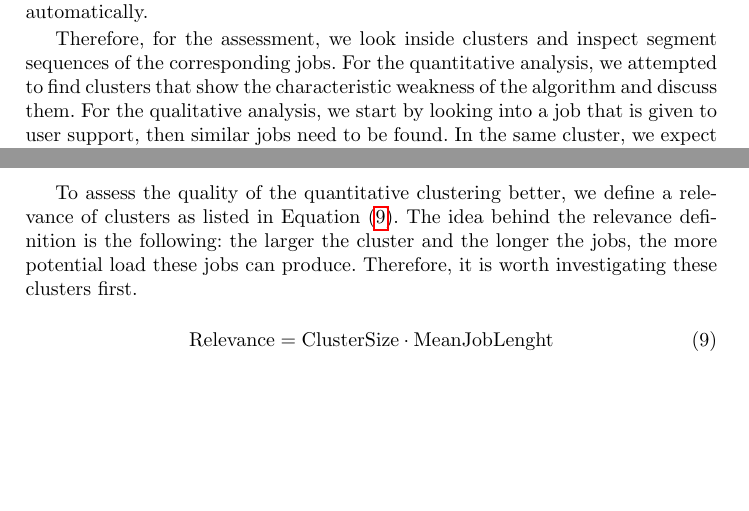
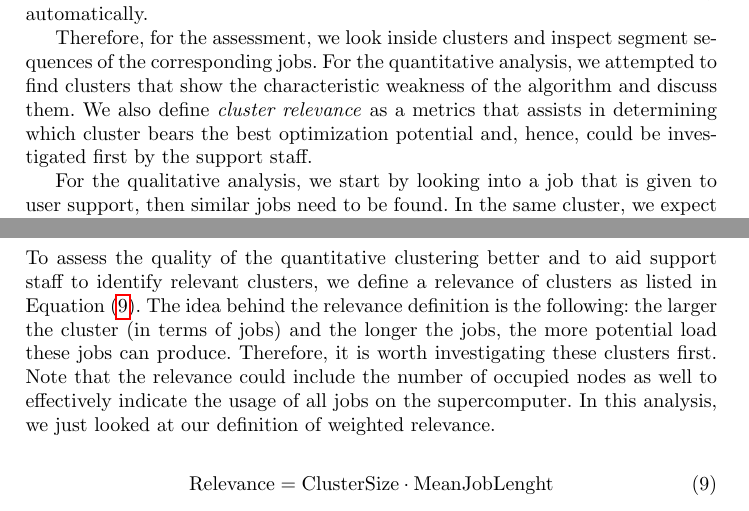
Before and after one commit to VI4IO/jhps-incubator-06-temporal, a LaTeX paper (main.tex): two parts of pages 19 and 26 of 39, joined at a grey line, cut so that both start at the same text, the shorter picture padded with empty space. Compiled offline with pdfLaTeX.

Commit message:
Bissl abrunden.

```diff
--- a/main.tex
+++ b/main.tex
@@ -908,6 +908,8 @@ Unfortunately, it is not feasible to analyze all of them qualitatively with reas
 
 Therefore, for the assessment, we look inside clusters and inspect segment sequences of the corresponding jobs.
 For the quantitative analysis, we attempted to find clusters that show the characteristic weakness of the algorithm and discuss them.
+We also define \textit{cluster relevance} as a metrics that assists in determining which cluster bears the best optimization potential and, hence, could be investigated first by the support staff.
+
 For the qualitative analysis, we start by looking into a job that is given to user support, then similar jobs need to be found.
 In the same cluster, we expect the sequences to be similar.
 If not, the clustering algorithm is not effective.
@@ -1104,11 +1106,13 @@ One strategy for the analysis could also be to start with a low SIM value and th
   \label{fig:cum_num_job_sizes}
 \end{figure}
 
-\medskip
-
-To assess the quality of the quantitative clustering better, we define a relevance of clusters as listed in \Cref{eq:rel}.
-The idea behind the relevance definition is the following: the larger the cluster and the longer the jobs, the more potential load these jobs can produce.
+\subsection{Cluster relevance}
+
+To assess the quality of the quantitative clustering better and to aid support staff to identify relevant clusters, we define a relevance of clusters as listed in \Cref{eq:rel}.
+The idea behind the relevance definition is the following: the larger the cluster (in terms of jobs) and the longer the jobs, the more potential load these jobs can produce.
 Therefore, it is worth investigating these clusters first.
+Note that the relevance could include the number of occupied nodes as well to effectively indicate the usage of all jobs on the supercomputer.
+In this analysis, we just looked at our definition of weighted relevance.
 
 \begin{equation}
 \text{Relevance} = \text{ClusterSize} \cdot \text{MeanJobLenght}
```
